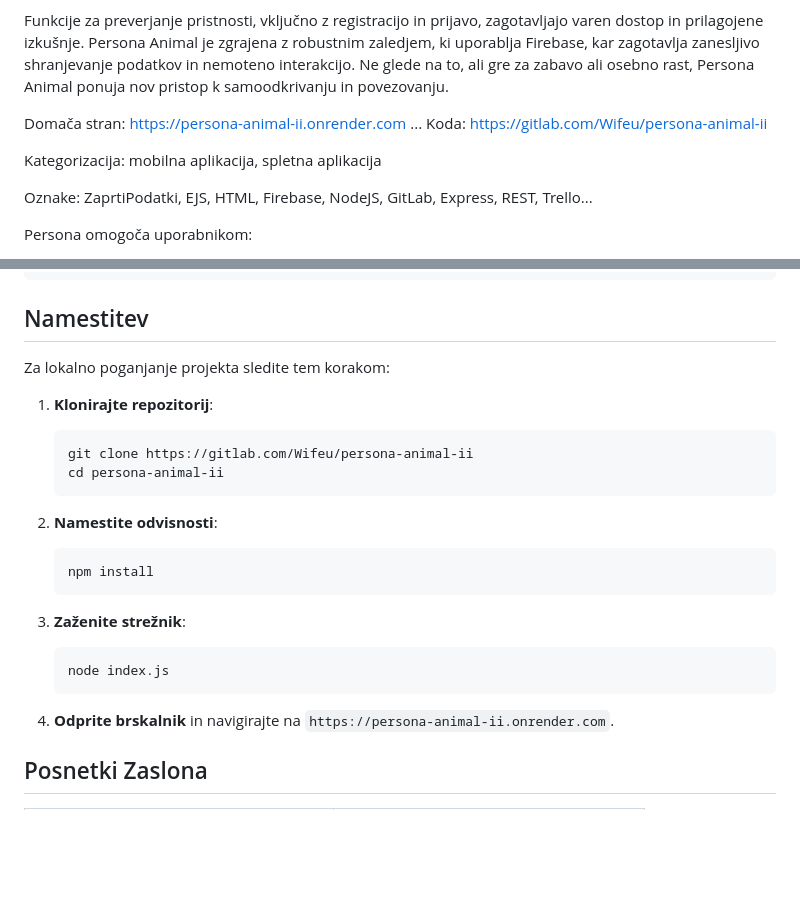
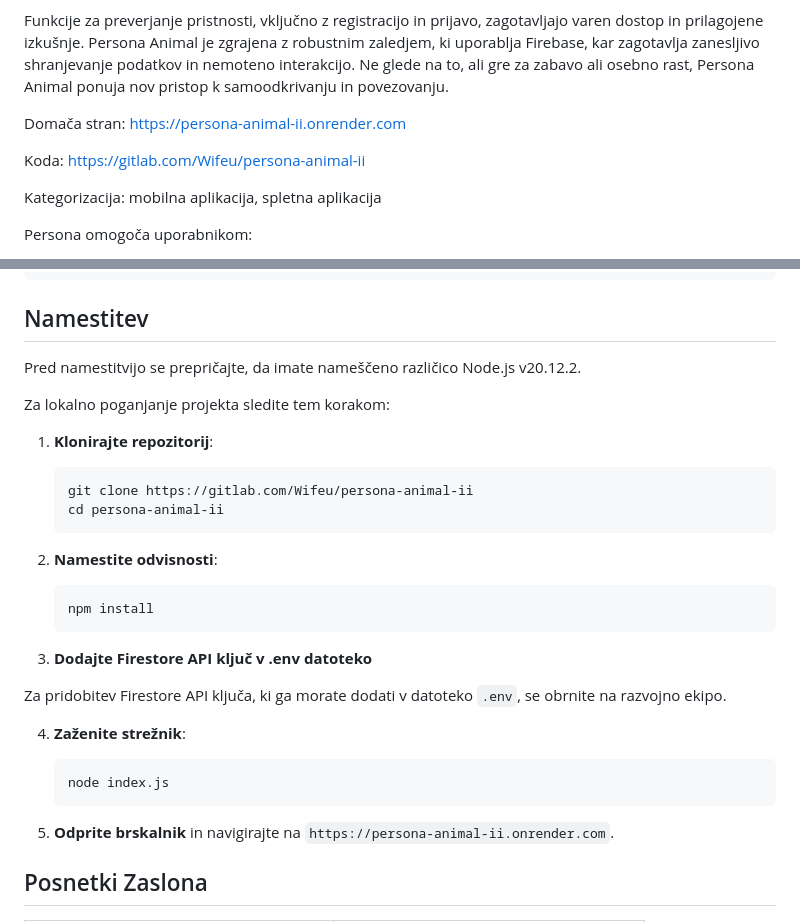
Before and after one commit to LejlaSukanovic/persona-animal, a Markdown page: README.md, 2 parts joined by grey strips. Drawn GitHub-style; blank space fills up the shorter version.

````diff
--- a/README.md
+++ b/README.md
@@ -25,12 +25,10 @@ Po opravljeni samooceni si uporabniki lahko ogledajo podrobne analize, ki poudar
 Funkcije za preverjanje pristnosti, vključno z registracijo in prijavo, zagotavljajo varen dostop in prilagojene izkušnje. Persona Animal je zgrajena z robustnim zaledjem, ki uporablja Firebase, kar zagotavlja zanesljivo shranjevanje podatkov in nemoteno interakcijo. Ne glede na to, ali gre za zabavo ali osebno rast, Persona Animal ponuja nov pristop k samoodkrivanju in povezovanju.
 
 Domača stran: https://persona-animal-ii.onrender.com
-...
+
 Koda: https://gitlab.com/Wifeu/persona-animal-ii
 
 Kategorizacija: mobilna aplikacija, spletna aplikacija
-
-Oznake: ZaprtiPodatki, EJS, HTML, Firebase, NodeJS, GitLab, Express, REST, Trello...
 
 
 Persona omogoča uporabnikom:
@@ -120,6 +118,8 @@ Ta zbirka vsebuje podatke o različnih odnosih med uporabniki, glede na oceno uj
 
 ## Namestitev
 
+Pred namestitvijo se prepričajte, da imate nameščeno različico Node.js v20.12.2.
+
 Za lokalno poganjanje projekta sledite tem korakom:
 
 1. **Klonirajte repozitorij**:
@@ -134,14 +134,17 @@ Za lokalno poganjanje projekta sledite tem korakom:
    ```bash
    npm install
    ```
+3. **Dodajte Firestore API ključ v .env datoteko**
 
-3. **Zaženite strežnik**:
+Za pridobitev Firestore API ključa, ki ga morate dodati v datoteko `.env`, se obrnite na razvojno ekipo.
+
+4. **Zaženite strežnik**:
 
    ```bash
    node index.js
    ```
 
-4. **Odprite brskalnik** in navigirajte na `https://persona-animal-ii.onrender.com`.
+5. **Odprite brskalnik** in navigirajte na `https://persona-animal-ii.onrender.com`.
 
 ## Posnetki Zaslona
 
````
Also changed, not shown: other parts of README.md (+3 -3 lines).
